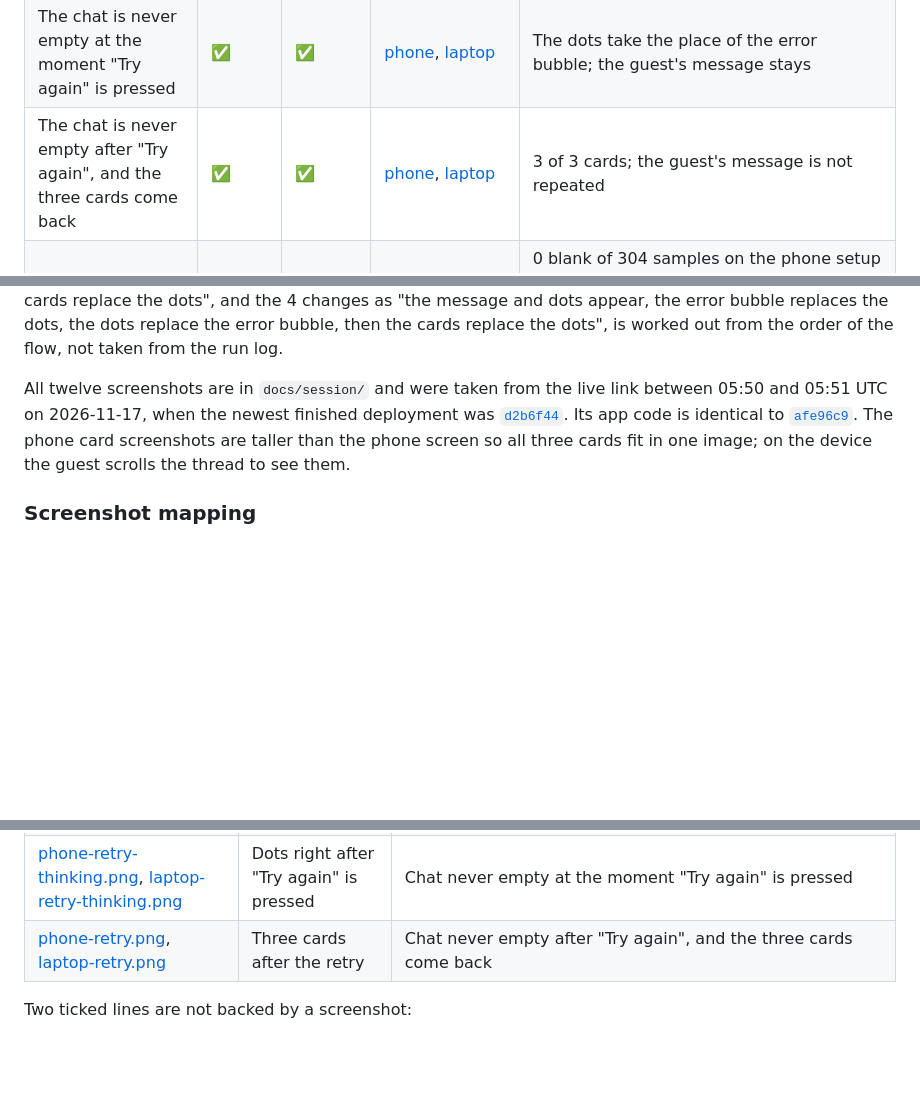
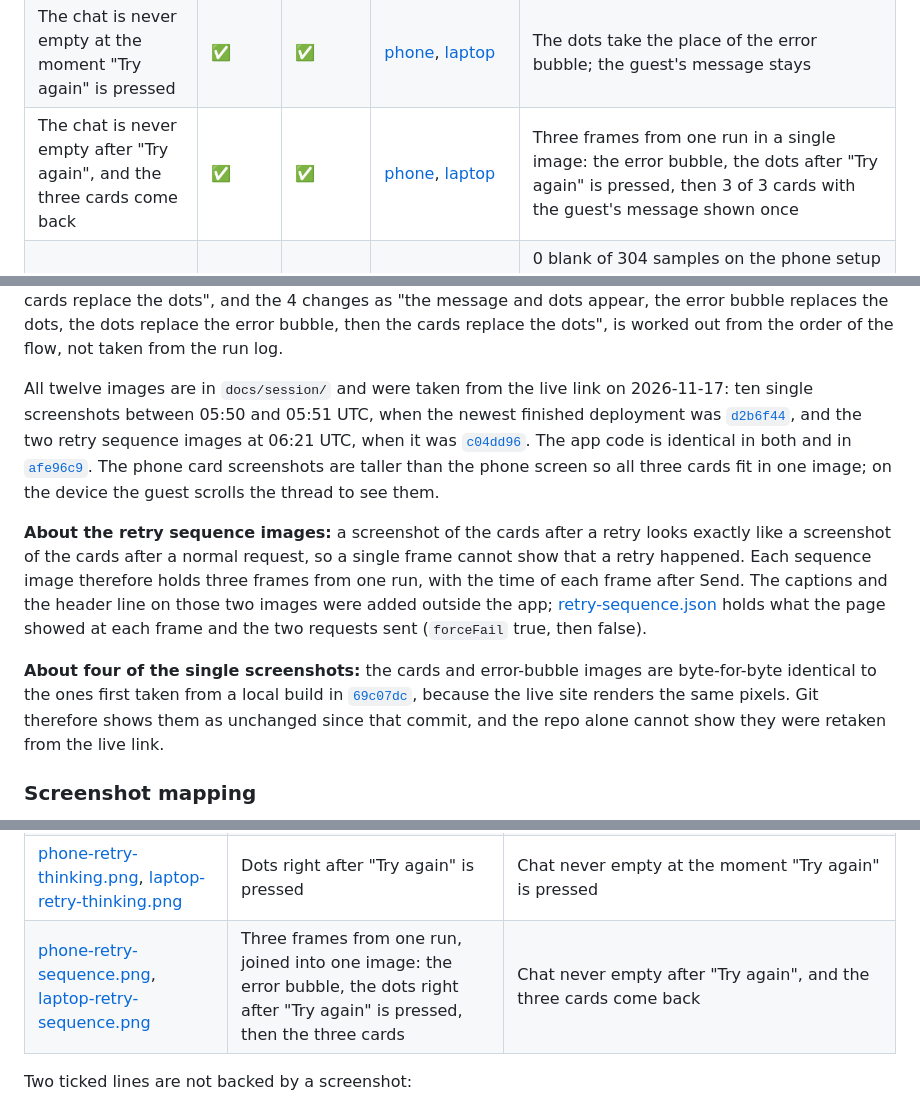
Before and after one commit to ab-n-jain/Zero_Airbnb, a Markdown page: README.md, 3 parts joined by grey strips. Rendered like a GitHub page; blank space fills up the shorter version.

Commit message:
Replace the retry screenshots with three-frame sequence images
The old retry screenshots were byte-identical to the card screenshots,
so they could not show a retry. Each new image holds the error bubble,
the dots after Try again and the three cards from one live run.

Co-Authored-By: Claude Fable 5.2 <noreply@anthropic.com>
Claude-Session: https://claude.ai/code/session_013orEpmrwa75dCiw2Pxvwts

```diff
--- a/README.md
+++ b/README.md
@@ -26,7 +26,7 @@ Rules copied from "Moderated Session Prototype Requirements: Trip-Planner Chat".
 | The forced failure shows a friendly message and a "Try again" button inside the assistant bubble | ✅ | ✅ | [phone](docs/session/phone-error.png), [laptop](docs/session/laptop-error.png) | "We couldn't put your Kyoto weekend together." with the button inside the bubble |
 | The chat is never empty at the moment of failure | ✅ | ✅ | [phone](docs/session/phone-error.png), [laptop](docs/session/laptop-error.png) | The error bubble takes the place of the dots |
 | The chat is never empty at the moment "Try again" is pressed | ✅ | ✅ | [phone](docs/session/phone-retry-thinking.png), [laptop](docs/session/laptop-retry-thinking.png) | The dots take the place of the error bubble; the guest's message stays |
-| The chat is never empty after "Try again", and the three cards come back | ✅ | ✅ | [phone](docs/session/phone-retry.png), [laptop](docs/session/laptop-retry.png) | 3 of 3 cards; the guest's message is not repeated |
+| The chat is never empty after "Try again", and the three cards come back | ✅ | ✅ | [phone](docs/session/phone-retry-sequence.png), [laptop](docs/session/laptop-retry-sequence.png) | Three frames from one run in a single image: the error bubble, the dots after "Try again" is pressed, then 3 of 3 cards with the guest's message shown once |
 | 0 blank-chat moments across both paths | ✅ | ✅ | No screenshot. Backed by a file: [blank-check.json](docs/session/blank-check.json) | 0 blank of 304 samples on the phone setup and 0 blank of 305 on the laptop setup. The check ran from 05:55:28 to 05:55:52 UTC on 2026-11-17, inside the window from 05:51:41 to 05:56:26 UTC when [`afe96c9`](https://github.com/ab-n-jain/Zero_Airbnb/commit/afe96c9) was the newest finished deployment. Full result in the table below |
 | The page shows visible wording that the trips are sample data and nothing is booked | ✅ | ✅ | [phone](docs/session/phone-open.png), [laptop](docs/session/laptop-open.png) | "These trips are sample data for a prototype. Nothing is booked." under the message box, on every screen |
 | The failure can be triggered without editing code | ✅ | ✅ | [phone](docs/session/phone-error.png), [laptop](docs/session/laptop-error.png) | "Force failure" switch in the header, then send any message |
@@ -53,7 +53,11 @@ Rules copied from "Moderated Session Prototype Requirements: Trip-Planner Chat".
 
 **About the "Blank thread changes" column:** it counts how many times the thread changed during the run, and how many of those changes left the newest turn blank. `blank-check.json` holds only these counts; it does not record what each change was. Reading the 2 changes as "the message and dots appear, then the cards replace the dots", and the 4 changes as "the message and dots appear, the error bubble replaces the dots, the dots replace the error bubble, then the cards replace the dots", is worked out from the order of the flow, not taken from the run log.
 
-All twelve screenshots are in `docs/session/` and were taken from the live link between 05:50 and 05:51 UTC on 2026-11-17, when the newest finished deployment was [`d2b6f44`](https://github.com/ab-n-jain/Zero_Airbnb/commit/d2b6f44). Its app code is identical to [`afe96c9`](https://github.com/ab-n-jain/Zero_Airbnb/commit/afe96c9). The phone card screenshots are taller than the phone screen so all three cards fit in one image; on the device the guest scrolls the thread to see them.
+All twelve images are in `docs/session/` and were taken from the live link on 2026-11-17: ten single screenshots between 05:50 and 05:51 UTC, when the newest finished deployment was [`d2b6f44`](https://github.com/ab-n-jain/Zero_Airbnb/commit/d2b6f44), and the two retry sequence images at 06:21 UTC, when it was [`c04dd96`](https://github.com/ab-n-jain/Zero_Airbnb/commit/c04dd96). The app code is identical in both and in [`afe96c9`](https://github.com/ab-n-jain/Zero_Airbnb/commit/afe96c9). The phone card screenshots are taller than the phone screen so all three cards fit in one image; on the device the guest scrolls the thread to see them.
+
+**About the retry sequence images:** a screenshot of the cards after a retry looks exactly like a screenshot of the cards after a normal request, so a single frame cannot show that a retry happened. Each sequence image therefore holds three frames from one run, with the time of each frame after Send. The captions and the header line on those two images were added outside the app; [retry-sequence.json](docs/session/retry-sequence.json) holds what the page showed at each frame and the two requests sent (`forceFail` true, then false).
+
+**About four of the single screenshots:** the cards and error-bubble images are byte-for-byte identical to the ones first taken from a local build in [`69c07dc`](https://github.com/ab-n-jain/Zero_Airbnb/commit/69c07dc), because the live site renders the same pixels. Git therefore shows them as unchanged since that commit, and the repo alone cannot show they were retaken from the live link.
 
 ### Screenshot mapping
 
@@ -66,7 +70,7 @@ Every ticked checklist line, grouped by the committed image behind it. Each row
 | [phone-cards.png](docs/session/phone-cards.png), [laptop-cards.png](docs/session/laptop-cards.png) | Three cards after the request | 3 of 3 cards show; cards look clearly different; newest deployment finished before testing; nothing cut off at phone width (phone image only) |
 | [phone-error.png](docs/session/phone-error.png), [laptop-error.png](docs/session/laptop-error.png) | Error bubble after a forced failure | Friendly message and "Try again" inside the bubble; chat never empty at the moment of failure; failure triggered without editing code; nothing cut off at phone width (phone image only) |
 | [phone-retry-thinking.png](docs/session/phone-retry-thinking.png), [laptop-retry-thinking.png](docs/session/laptop-retry-thinking.png) | Dots right after "Try again" is pressed | Chat never empty at the moment "Try again" is pressed |
-| [phone-retry.png](docs/session/phone-retry.png), [laptop-retry.png](docs/session/laptop-retry.png) | Three cards after the retry | Chat never empty after "Try again", and the three cards come back |
+| [phone-retry-sequence.png](docs/session/phone-retry-sequence.png), [laptop-retry-sequence.png](docs/session/laptop-retry-sequence.png) | Three frames from one run, joined into one image: the error bubble, the dots right after "Try again" is pressed, then the three cards | Chat never empty after "Try again", and the three cards come back |
 
 Two ticked lines are not backed by a screenshot:
 
```
Also changed, not shown: docs/session/laptop-retry-sequence.png (added), docs/session/laptop-retry.png (deleted), docs/session/phone-retry-sequence.png (added), docs/session/phone-retry.png (deleted), 1 other file.
